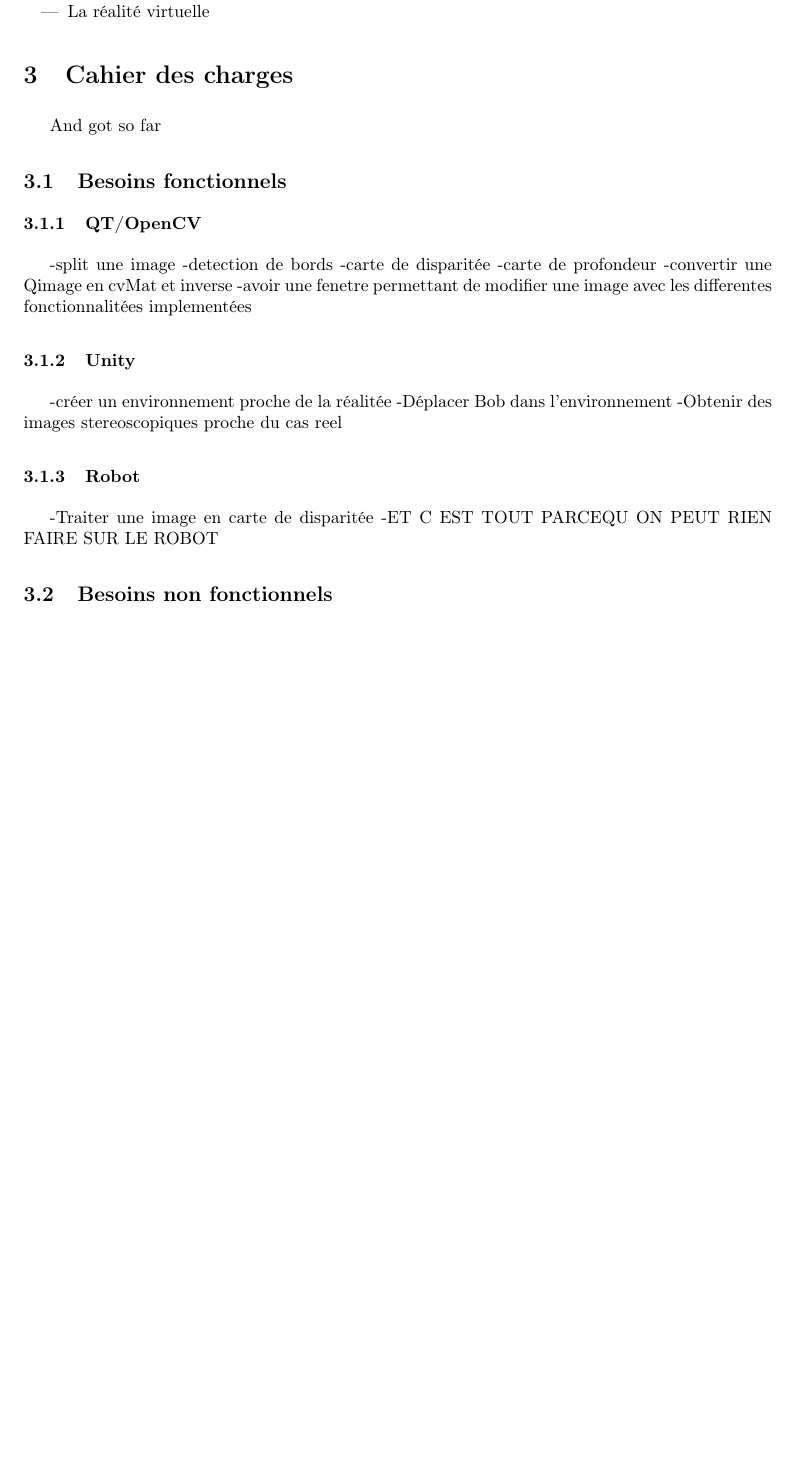
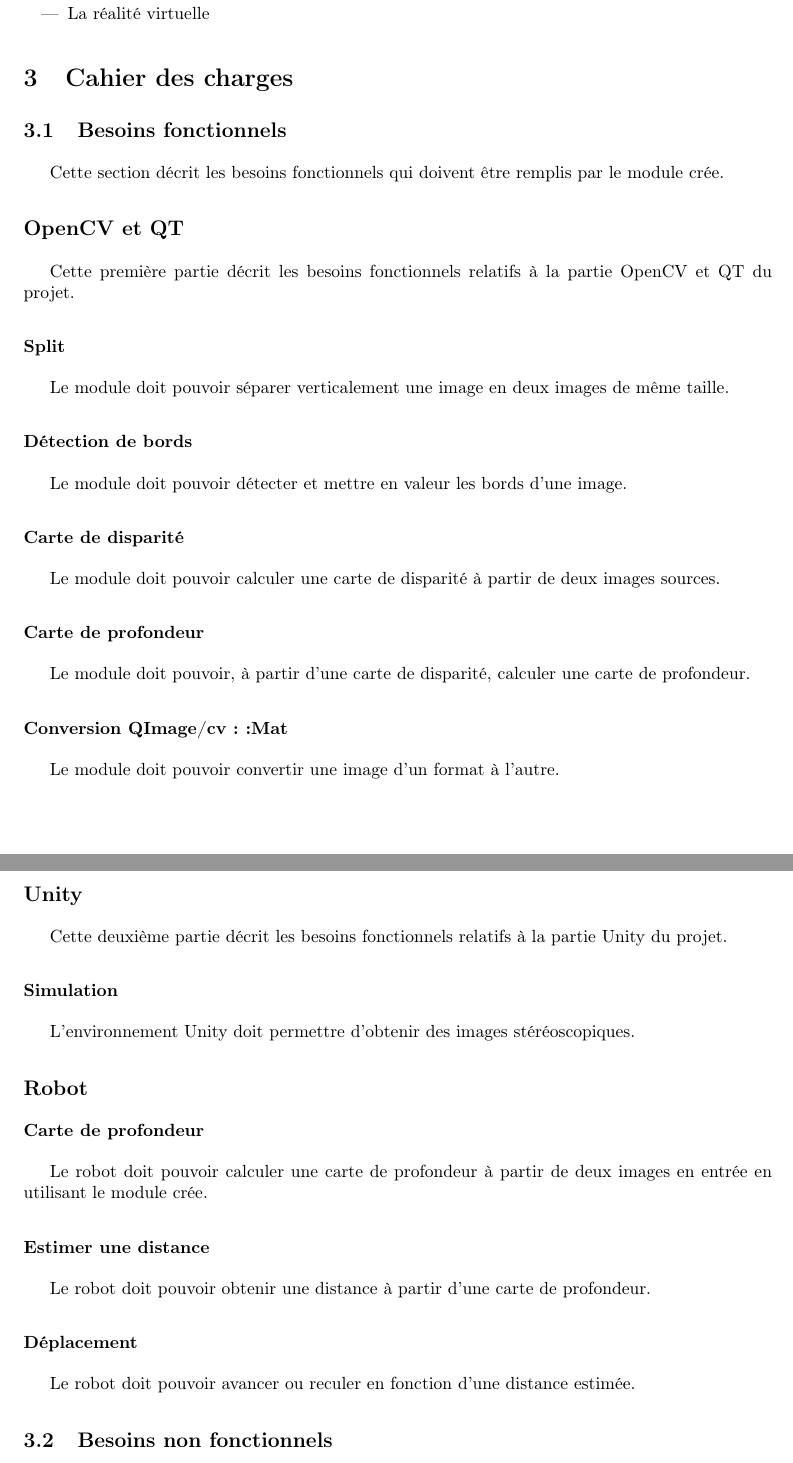
Before and after one commit to kfontain/3D_Vision, a LaTeX document (latex/rapport.tex): part of page 3 of 6 before the commit and two parts of pages 3 and 4 of 7 after it, the two joined at a grey line, cut so that both start at the same text, the shorter picture padded with empty space. Compiled offline with pdfLaTeX.

Commit message:
git réparer

```diff
--- a/latex/rapport.tex
+++ b/latex/rapport.tex
@@ -92,25 +92,58 @@ On trouve de nombreux domaines d'application dont les suivants :
 
 \section{Cahier des charges}
 
-And got so far
-
 \subsection{Besoins fonctionnels}
 
-\subsubsection{QT/OpenCV}
--split une image
--detection de bords
--carte de disparitée
--carte de profondeur
--convertir une Qimage en cvMat et inverse
--avoir une fenetre permettant de modifier une image avec les differentes fonctionnalitées implementées
+Cette section décrit les besoins fonctionnels qui doivent être remplis par le
+module crée.
 
-\subsubsection{Unity}
+\subsection*{OpenCV et QT}
 
--créer un environnement proche de la réalitée
--Déplacer Bob dans l'environnement
--Obtenir des images stereoscopiques proche du cas reel
+Cette première partie décrit les besoins fonctionnels relatifs à la partie OpenCV
+et QT du projet.
 
+\subsubsection*{Split}
 
-\subsubsection{Robot}
--Traiter une image en carte de disparitée
--ET C EST TOUT PARCEQU ON PEUT RIEN FAIRE SUR LE ROBOT
+Le module doit pouvoir séparer verticalement une image en deux images de même taille.
+
+\subsubsection*{Détection de bords}
+
+Le module doit pouvoir détecter et mettre en valeur les bords d'une image.
+
+\subsubsection*{Carte de disparité}
+
+Le module doit pouvoir calculer une carte de disparité à partir de deux images
+sources.
+
+\subsubsection*{Carte de profondeur}
+
+Le module doit pouvoir, à partir d'une carte de disparité, calculer une carte de
+profondeur.
+
+\subsubsection*{Conversion QImage/cv::Mat}
+
+Le module doit pouvoir convertir une image d'un format à l'autre.
+
+\subsection*{Unity}
+
+Cette deuxième partie décrit les besoins fonctionnels relatifs à la partie Unity
+du projet.
+
+\subsubsection*{Simulation}
+
+L'environnement Unity doit permettre d'obtenir des images stéréoscopiques.
+
+\subsection*{Robot}
+
+\subsubsection*{Carte de profondeur}
+
+Le robot doit pouvoir calculer une carte de profondeur à partir de deux images en
+entrée en utilisant le module crée.
+
+\subsubsection*{Estimer une distance}
+
+Le robot doit pouvoir obtenir une distance à partir d'une carte de profondeur.
+
+\subsubsection*{Déplacement}
+
+Le robot doit pouvoir avancer ou reculer en fonction d'une distance estimée.
```
Also changed, not shown: latex/rapport.pdf, latex/rapport.tex (21 more changed lines).
